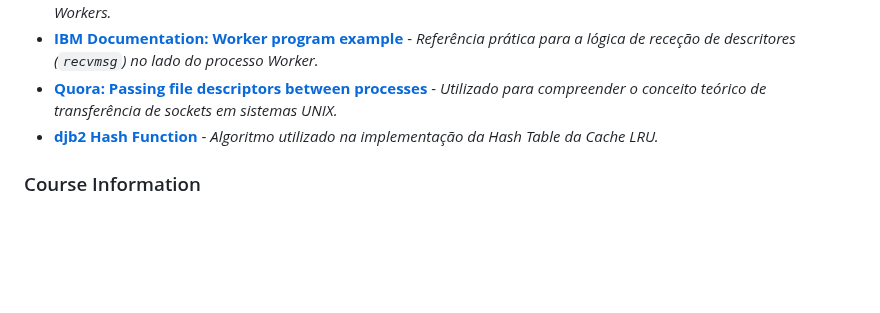
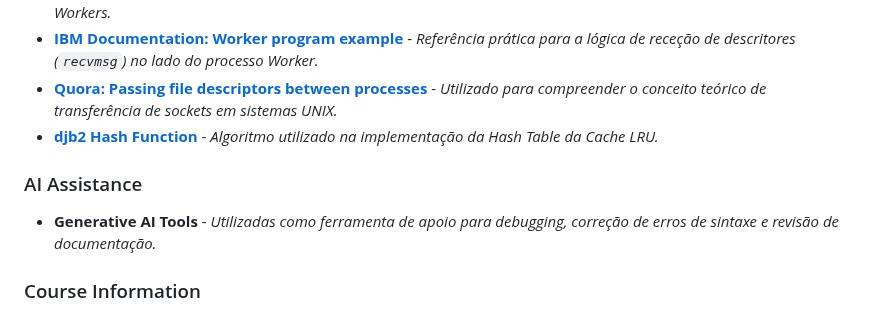
Before and after one commit to MarcosCost/Multi-threaded-Multi-process-webserver, a Markdown page: README.md, the part around the change. Rendered like a GitHub page; blank space fills up the shorter version.

Commit message:
ai mentioned

```diff
--- a/README.md
+++ b/README.md
@@ -236,6 +236,9 @@ Implemented using a **Hash Table** (djb2 algorithm) for fast lookups and a **Dou
 * **[Quora: Passing file descriptors between processes](https://www.quora.com/How-can-you-pass-file-descriptors-between-processes-in-Unix)** - *Utilizado para compreender o conceito teórico de transferência de sockets em sistemas UNIX.*
 * **[djb2 Hash Function](http://www.cse.yorku.ca/~oz/hash.html)** - *Algoritmo utilizado na implementação da Hash Table da Cache LRU.*
 
+### AI Assistance
+* **Generative AI Tools** - *Utilizadas como ferramenta de apoio para debugging, correção de erros de sintaxe e revisão de documentação.*
+
 ### Course Information
 
 * **Course:** Sistemas Operativos (40381-SO)
```
